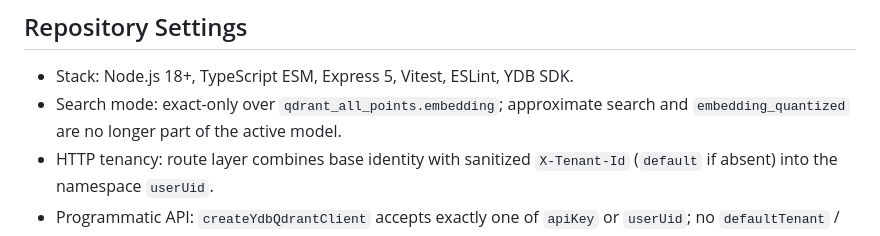
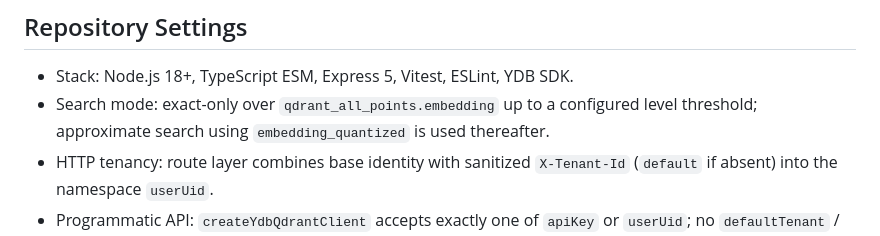
Before and after one commit to astandrik/ydb-qdrant, a Markdown page: AGENTS.md, the part around the change. Drawn GitHub-style.

Commit message:
docs: use approximation after certain level
Update AGENTS.md to configure approximate behavior.
Fixes #134

```diff
--- a/AGENTS.md
+++ b/AGENTS.md
@@ -101,7 +101,7 @@ README.md                  Public usage and API documentation
 ## Repository Settings
 
 - Stack: Node.js 18+, TypeScript ESM, Express 5, Vitest, ESLint, YDB SDK.
-- Search mode: exact-only over `qdrant_all_points.embedding`; approximate search and `embedding_quantized` are no longer part of the active model.
+- Search mode: exact-only over `qdrant_all_points.embedding` up to a configured level threshold; approximate search using `embedding_quantized` is used thereafter.
 - HTTP tenancy: route layer combines base identity with sanitized `X-Tenant-Id` (`default` if absent) into the namespace `userUid`.
 - Programmatic API: `createYdbQdrantClient` accepts exactly one of `apiKey` or `userUid`; no `defaultTenant` / `forTenant`.
 - Metadata expectations: `qdr__collections` must already exist and include `last_accessed_at` and `user_uid`.
```
